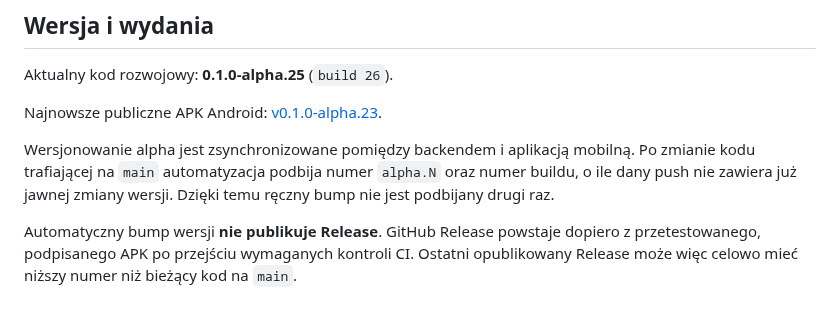
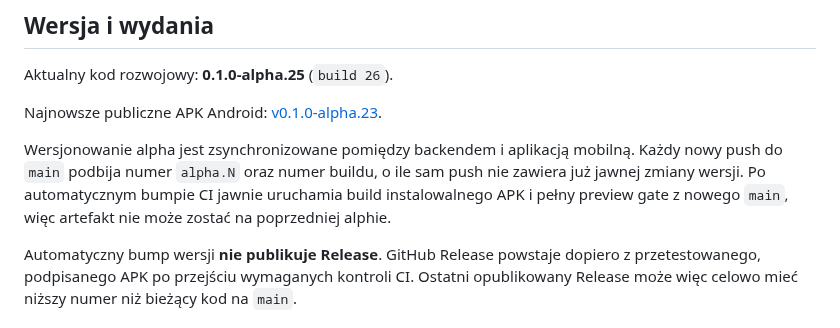
Before and after one commit to mmaatteusz/bezpieczna-polska, a Markdown page: README.md, the part around the change. Drawn GitHub-style.

Commit message:
docs(version): document canonical post-bump APK build

```diff
--- a/README.md
+++ b/README.md
@@ -15,7 +15,7 @@ Aktualny kod rozwojowy: **0.1.0-alpha.25** (`build 26`).
 
 Najnowsze publiczne APK Android: [v0.1.0-alpha.23](https://github.com/mmaatteusz/bezpieczna-polska/releases/latest).
 
-Wersjonowanie alpha jest zsynchronizowane pomiędzy backendem i aplikacją mobilną. Po zmianie kodu trafiającej na `main` automatyzacja podbija numer `alpha.N` oraz numer buildu, o ile dany push nie zawiera już jawnej zmiany wersji. Dzięki temu ręczny bump nie jest podbijany drugi raz.
+Wersjonowanie alpha jest zsynchronizowane pomiędzy backendem i aplikacją mobilną. Każdy nowy push do `main` podbija numer `alpha.N` oraz numer buildu, o ile sam push nie zawiera już jawnej zmiany wersji. Po automatycznym bumpie CI jawnie uruchamia build instalowalnego APK i pełny preview gate z nowego `main`, więc artefakt nie może zostać na poprzedniej alphie.
 
 Automatyczny bump wersji **nie publikuje Release**. GitHub Release powstaje dopiero z przetestowanego, podpisanego APK po przejściu wymaganych kontroli CI. Ostatni opublikowany Release może więc celowo mieć niższy numer niż bieżący kod na `main`.
 
```
